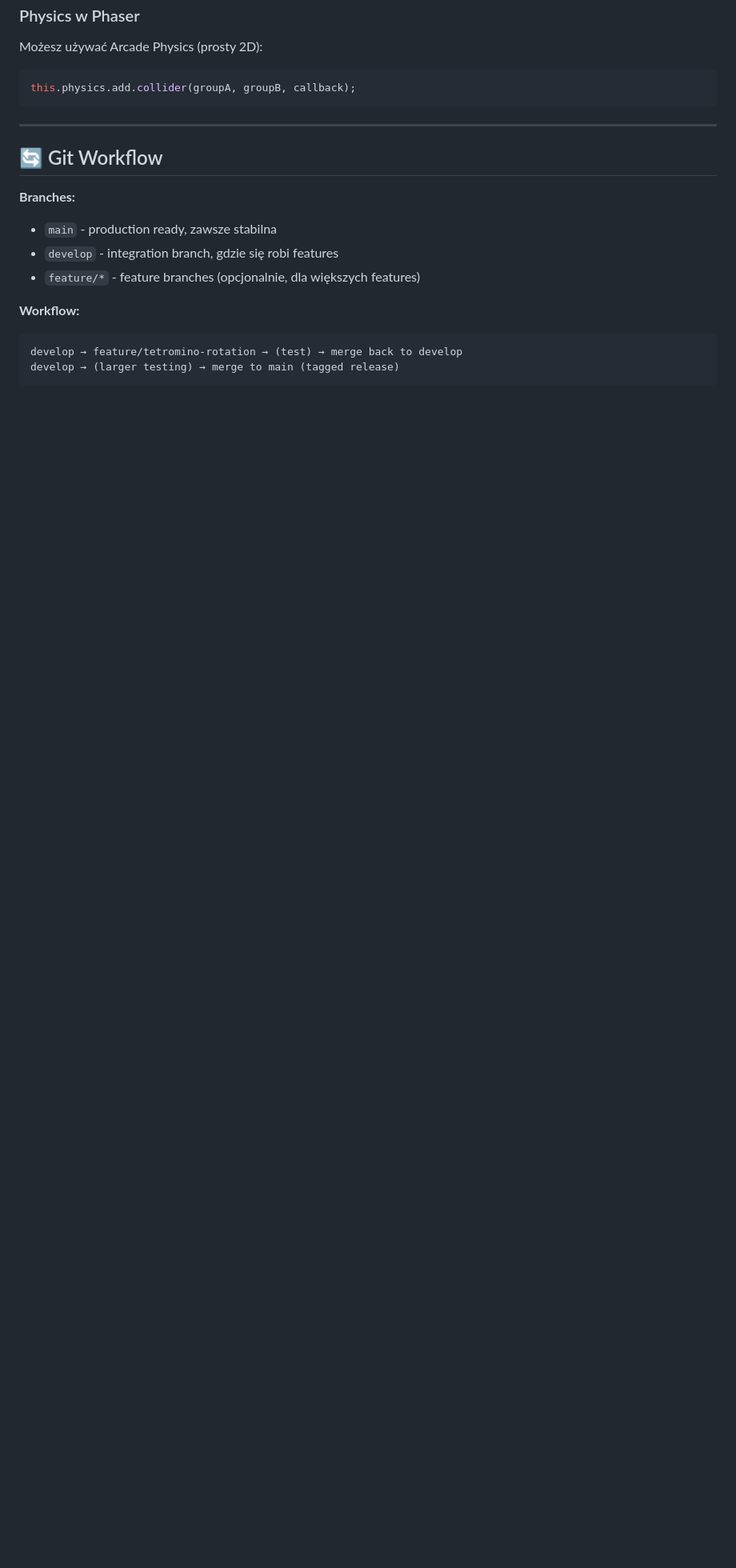
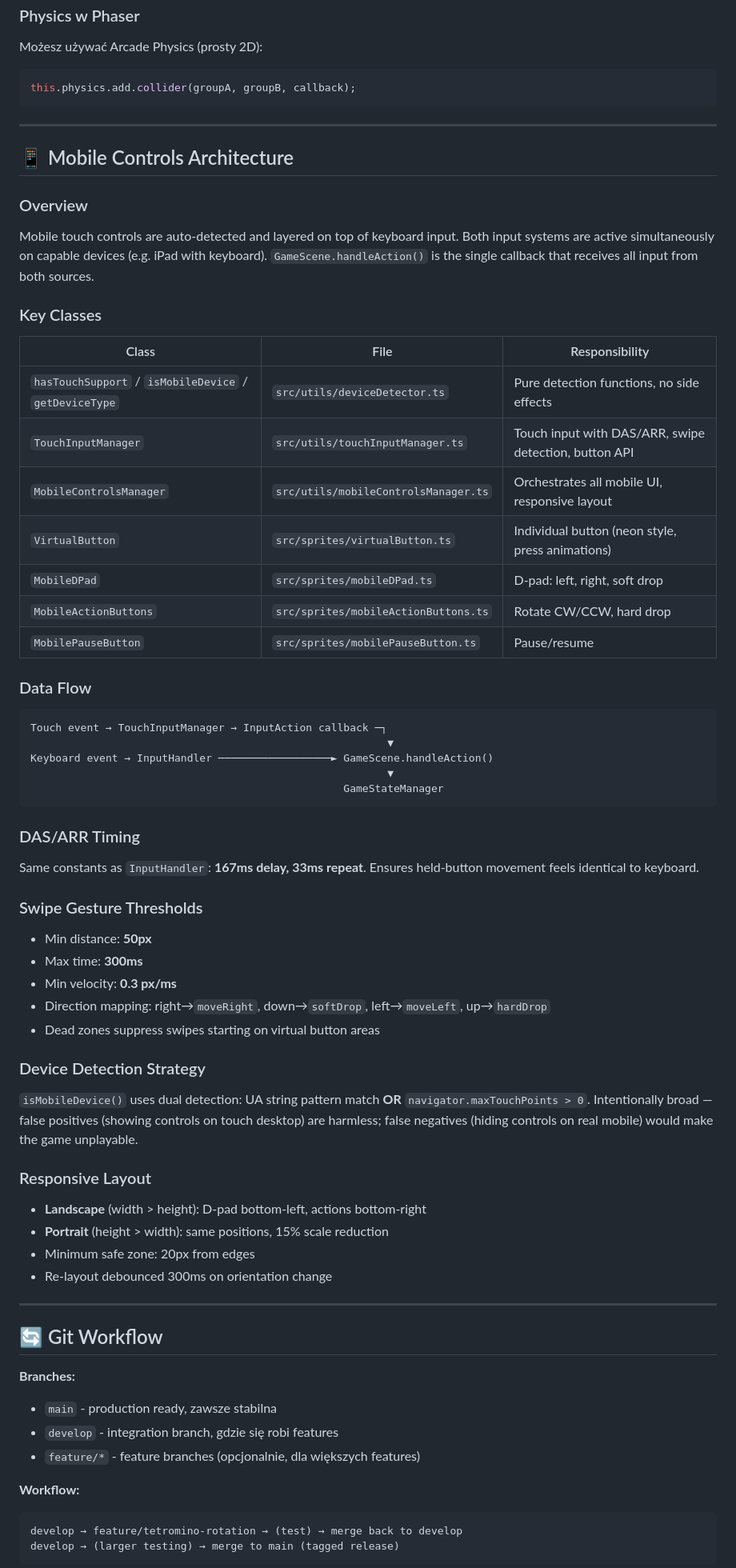
Before and after one commit to NiemiecMarek/67Tetris, a Markdown page: CLAUDE.md, the part around the change. Shown at 80% size. Rendered like a GitHub page; blank space fills up the shorter version.

````diff
--- a/CLAUDE.md
+++ b/CLAUDE.md
@@ -214,6 +214,53 @@ this.physics.add.collider(groupA, groupB, callback);
 
 ---
 
+## 📱 Mobile Controls Architecture
+
+### Overview
+Mobile touch controls are auto-detected and layered on top of keyboard input. Both input systems are active simultaneously on capable devices (e.g. iPad with keyboard). `GameScene.handleAction()` is the single callback that receives all input from both sources.
+
+### Key Classes
+
+| Class | File | Responsibility |
+|-------|------|----------------|
+| `hasTouchSupport` / `isMobileDevice` / `getDeviceType` | `src/utils/deviceDetector.ts` | Pure detection functions, no side effects |
+| `TouchInputManager` | `src/utils/touchInputManager.ts` | Touch input with DAS/ARR, swipe detection, button API |
+| `MobileControlsManager` | `src/utils/mobileControlsManager.ts` | Orchestrates all mobile UI, responsive layout |
+| `VirtualButton` | `src/sprites/virtualButton.ts` | Individual button (neon style, press animations) |
+| `MobileDPad` | `src/sprites/mobileDPad.ts` | D-pad: left, right, soft drop |
+| `MobileActionButtons` | `src/sprites/mobileActionButtons.ts` | Rotate CW/CCW, hard drop |
+| `MobilePauseButton` | `src/sprites/mobilePauseButton.ts` | Pause/resume |
+
+### Data Flow
+```
+Touch event → TouchInputManager → InputAction callback ─┐
+                                                         ▼
+Keyboard event → InputHandler ──────────────────► GameScene.handleAction()
+                                                         ▼
+                                                  GameStateManager
+```
+
+### DAS/ARR Timing
+Same constants as `InputHandler`: **167ms delay, 33ms repeat**. Ensures held-button movement feels identical to keyboard.
+
+### Swipe Gesture Thresholds
+- Min distance: **50px**
+- Max time: **300ms**
+- Min velocity: **0.3 px/ms**
+- Direction mapping: right→`moveRight`, down→`softDrop`, left→`moveLeft`, up→`hardDrop`
+- Dead zones suppress swipes starting on virtual button areas
+
+### Device Detection Strategy
+`isMobileDevice()` uses dual detection: UA string pattern match **OR** `navigator.maxTouchPoints > 0`. Intentionally broad — false positives (showing controls on touch desktop) are harmless; false negatives (hiding controls on real mobile) would make the game unplayable.
+
+### Responsive Layout
+- **Landscape** (width > height): D-pad bottom-left, actions bottom-right
+- **Portrait** (height > width): same positions, 15% scale reduction
+- Minimum safe zone: 20px from edges
+- Re-layout debounced 300ms on orientation change
+
+---
+
 ## 🔄 Git Workflow
 
 **Branches:**
````
Also changed, not shown: README.md (added, +157 -0 lines), docs/mobile_controls_testing.md (added, +353 -0 lines).
